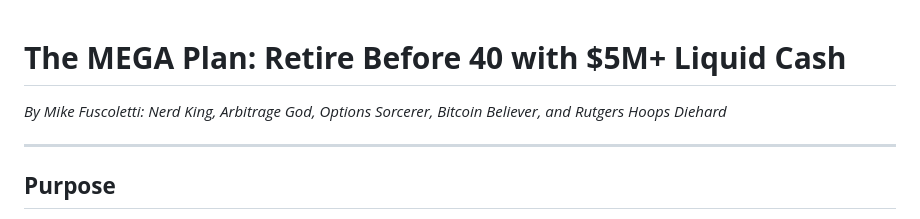
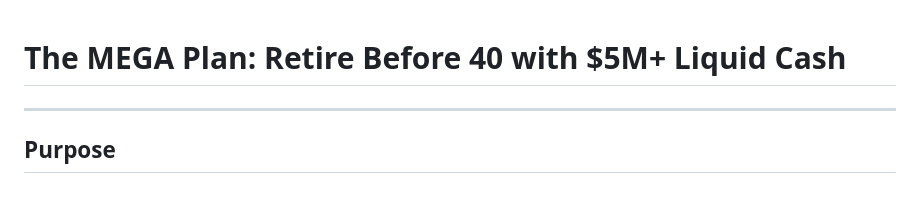
Before and after one commit to dock108/positive-ev, a Markdown page: docs/mega-plan.md, the part around the change. Drawn GitHub-style.

```diff
--- a/docs/mega-plan.md
+++ b/docs/mega-plan.md
@@ -1,5 +1,4 @@
 # **The MEGA Plan: Retire Before 40 with $5M+ Liquid Cash**
-*By Mike Fuscoletti: Nerd King, Arbitrage God, Options Sorcerer, Bitcoin Believer, and Rutgers Hoops Diehard*
 
 ---
 
```
